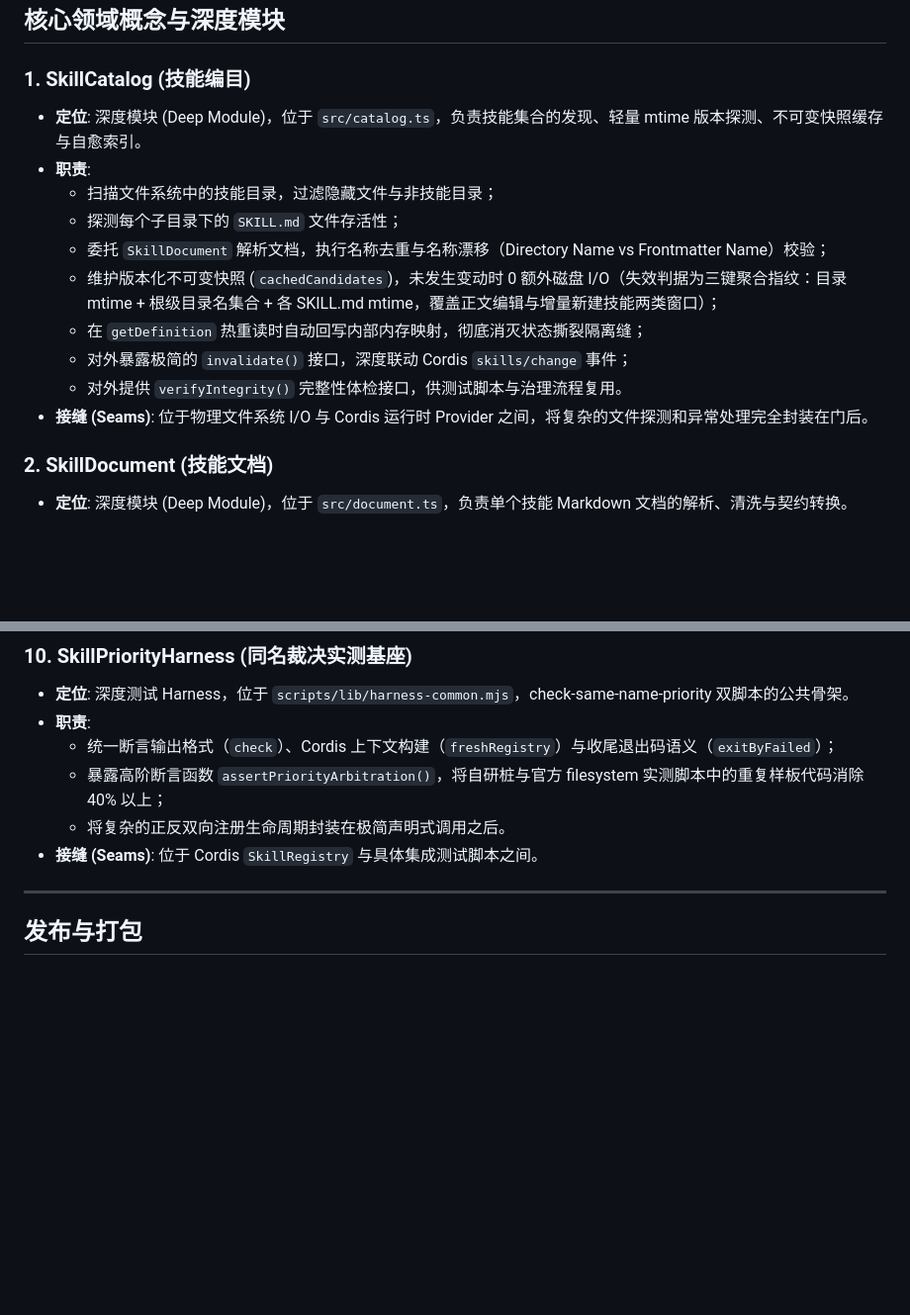
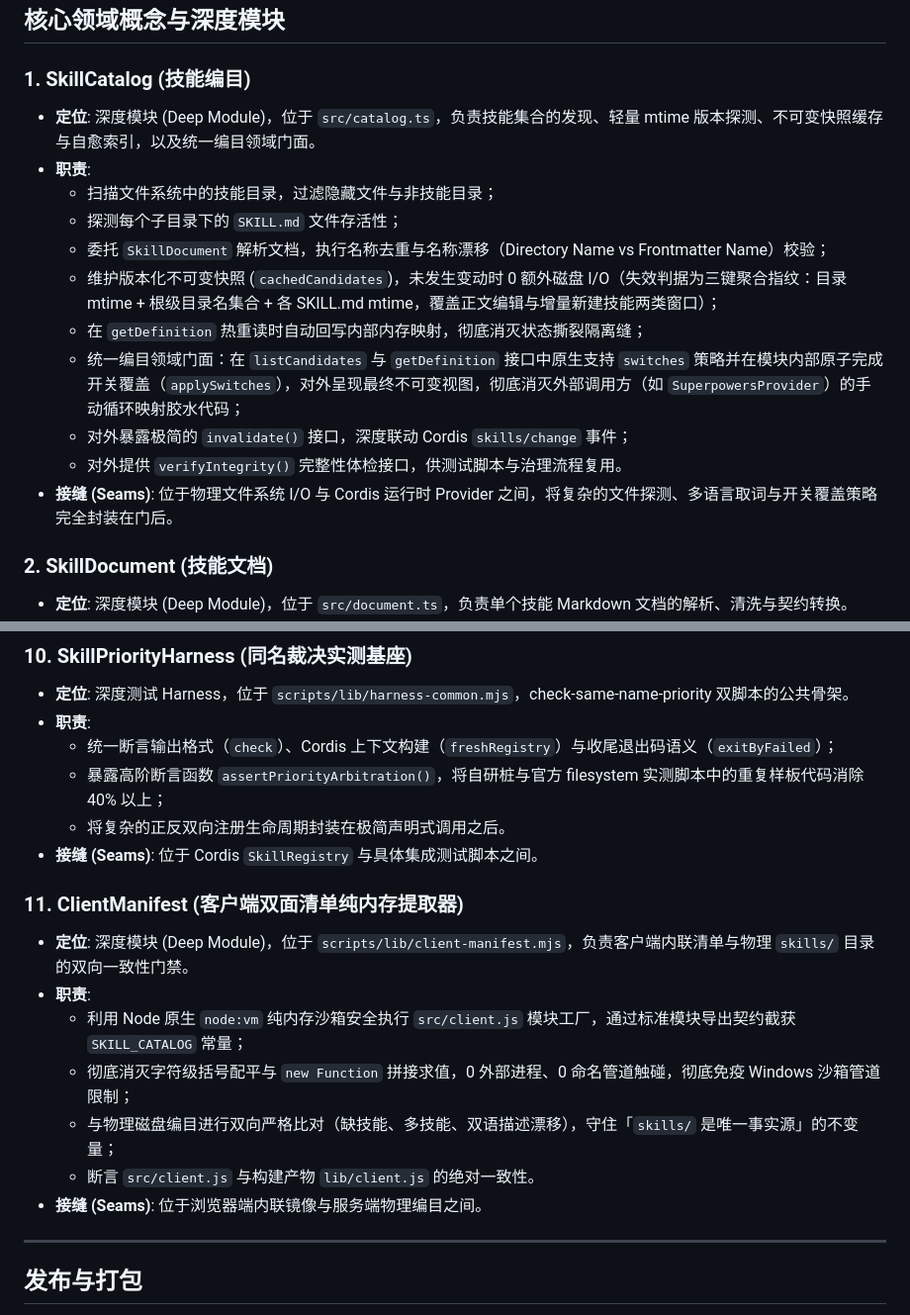
Before and after one commit to Wenaixi/dsh-superpower, a Markdown page: CONTEXT.md, 2 parts joined by grey strips. Shown at 99% size. Drawn GitHub-style; blank space fills up the shorter version.

Commit message:
docs(context): 补充 SkillCatalog 统一编目领域门面与 ClientManifest 深度模块契约

```diff
--- a/CONTEXT.md
+++ b/CONTEXT.md
@@ -7,16 +7,17 @@
 ## 核心领域概念与深度模块
 
 ### 1. SkillCatalog (技能编目)
-- **定位**: 深度模块 (Deep Module)，位于 `src/catalog.ts`，负责技能集合的发现、轻量 mtime 版本探测、不可变快照缓存与自愈索引。
+- **定位**: 深度模块 (Deep Module)，位于 `src/catalog.ts`，负责技能集合的发现、轻量 mtime 版本探测、不可变快照缓存与自愈索引，以及统一编目领域门面。
 - **职责**:
   - 扫描文件系统中的技能目录，过滤隐藏文件与非技能目录；
   - 探测每个子目录下的 `SKILL.md` 文件存活性；
   - 委托 `SkillDocument` 解析文档，执行名称去重与名称漂移（Directory Name vs Frontmatter Name）校验；
   - 维护版本化不可变快照 (`cachedCandidates`)，未发生变动时 0 额外磁盘 I/O（失效判据为三键聚合指纹：目录 mtime + 根级目录名集合 + 各 SKILL.md mtime，覆盖正文编辑与增量新建技能两类窗口）；
   - 在 `getDefinition` 热重读时自动回写内部内存映射，彻底消灭状态撕裂隔离缝；
+  - 统一编目领域门面：在 `listCandidates` 与 `getDefinition` 接口中原生支持 `switches` 策略并在模块内部原子完成开关覆盖（`applySwitches`），对外呈现最终不可变视图，彻底消灭外部调用方（如 `SuperpowersProvider`）的手动循环映射胶水代码；
   - 对外暴露极简的 `invalidate()` 接口，深度联动 Cordis `skills/change` 事件；
   - 对外提供 `verifyIntegrity()` 完整性体检接口，供测试脚本与治理流程复用。
-- **接缝 (Seams)**: 位于物理文件系统 I/O 与 Cordis 运行时 Provider 之间，将复杂的文件探测和异常处理完全封装在门后。
+- **接缝 (Seams)**: 位于物理文件系统 I/O 与 Cordis 运行时 Provider 之间，将复杂的文件探测、多语言取词与开关覆盖策略完全封装在门后。
 
 ### 2. SkillDocument (技能文档)
 - **定位**: 深度模块 (Deep Module)，位于 `src/document.ts`，负责单个技能 Markdown 文档的解析、清洗与契约转换。
@@ -90,6 +91,15 @@
   - 将复杂的正反双向注册生命周期封装在极简声明式调用之后。
 - **接缝 (Seams)**: 位于 Cordis `SkillRegistry` 与具体集成测试脚本之间。
 
+### 11. ClientManifest (客户端双面清单纯内存提取器)
+- **定位**: 深度模块 (Deep Module)，位于 `scripts/lib/client-manifest.mjs`，负责客户端内联清单与物理 `skills/` 目录的双向一致性门禁。
+- **职责**:
+  - 利用 Node 原生 `node:vm` 纯内存沙箱安全执行 `src/client.js` 模块工厂，通过标准模块导出契约截获 `SKILL_CATALOG` 常量；
+  - 彻底消灭字符级括号配平与 `new Function` 拼接求值，0 外部进程、0 命名管道触碰，彻底免疫 Windows 沙箱管道限制；
+  - 与物理磁盘编目进行双向严格比对（缺技能、多技能、双语描述漂移），守住「`skills/` 是唯一事实源」的不变量；
+  - 断言 `src/client.js` 与构建产物 `lib/client.js` 的绝对一致性。
+- **接缝 (Seams)**: 位于浏览器端内联镜像与服务端物理编目之间。
+
 ---
 
 ## 发布与打包
```
